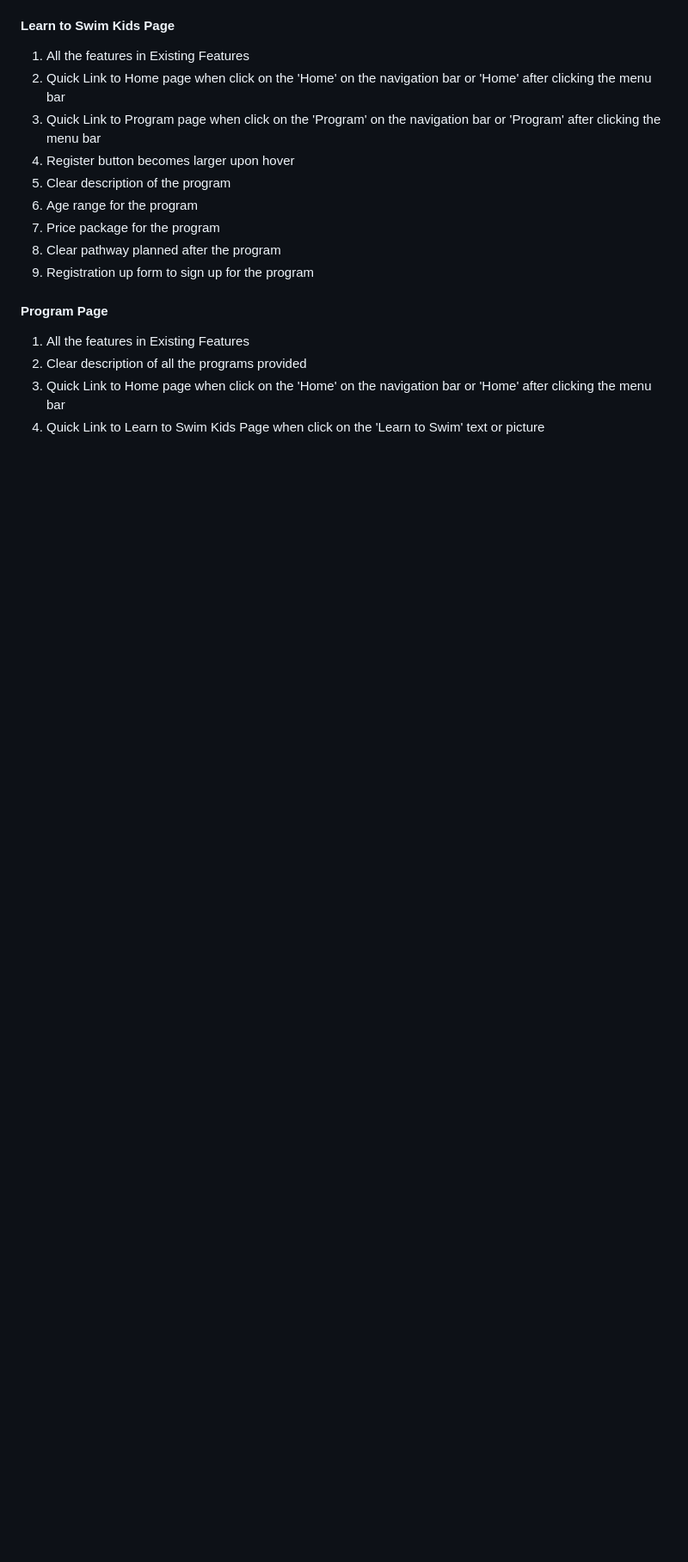
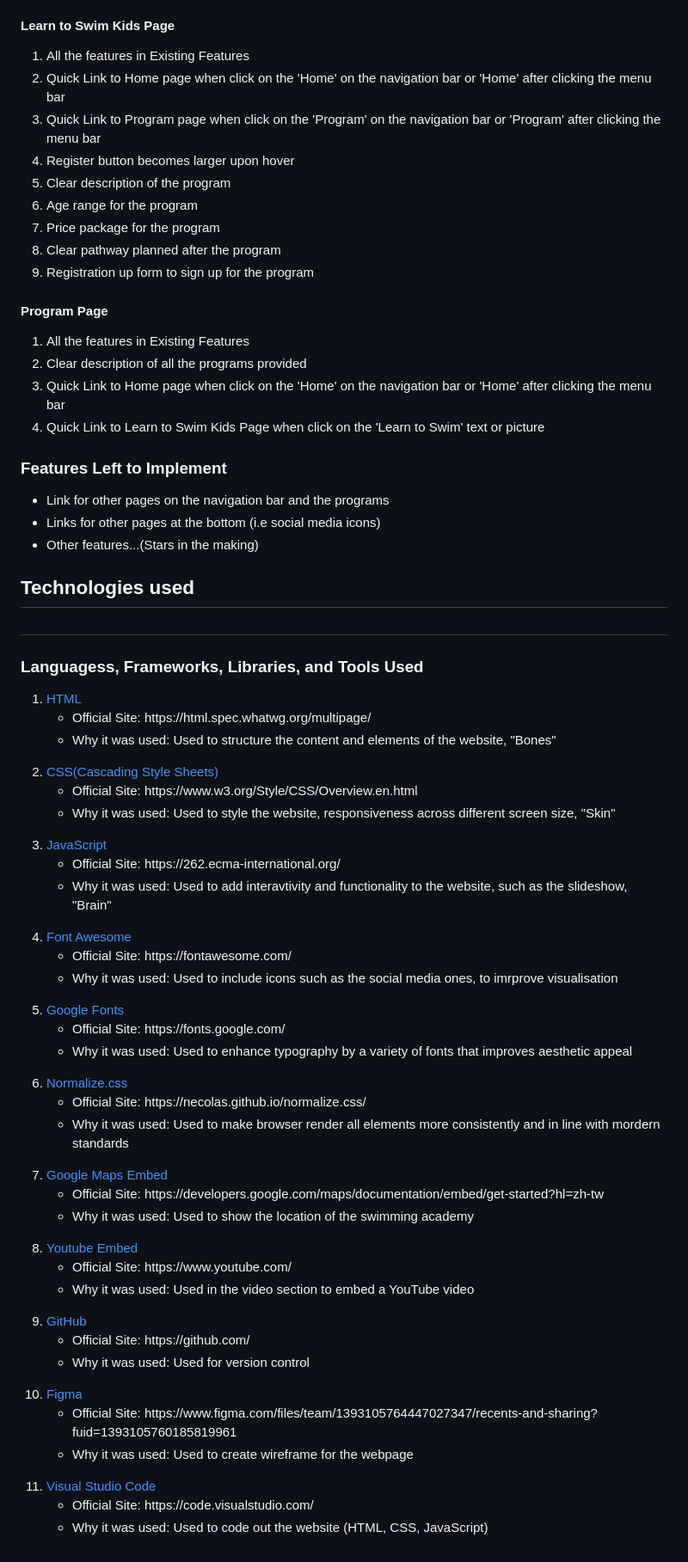
Before and after one commit to Justin0526/FED_s10269496_JustinTangJiaZe_Assg01-, a Markdown page: README.md, the part around the change. Shown: that part at 86% size. Rendered like a GitHub page; blank space fills up the shorter version.

Commit message:
Technologies used

```diff
--- a/README.md
+++ b/README.md
@@ -68,3 +68,70 @@ This website is designed to include all ages who are interested in learning to s
 <li> Quick Link to Home page when click on the 'Home' on the navigation bar or 'Home' after clicking the menu bar </li>
 <li> Quick Link to Learn to Swim Kids Page when click on the 'Learn to Swim' text or picture </li>
 </ol>
+
+<h3> Features Left to Implement </h3>
+<ul>
+<li> Link for other pages on the navigation bar and the programs </li>
+<li> Links for other pages at the bottom (i.e social media icons) </li>
+<li> Other features...(Stars in the making) </li>
+</ul>
+
+<h2> Technologies used <h2>
+<h3> Languagess, Frameworks, Libraries, and Tools Used </h3>
+<ol>
+<li> <a href="https://html.spec.whatwg.org/multipage/"> HTML </a> </li>
+    <ul>
+    <li> Official Site: https://html.spec.whatwg.org/multipage/ </li>
+    <li> Why it was used: Used to structure the content and elements of the website, "Bones" </li>
+    </ul>
+<li> <a href="https://www.w3.org/Style/CSS/Overview.en.html"> CSS(Cascading Style Sheets) </a> </li>
+    <ul>
+    <li> Official Site: https://www.w3.org/Style/CSS/Overview.en.html </li>
+    <li> Why it was used: Used to style the website, responsiveness across different screen size, "Skin" </li>
+    </ul>
+<li> <a href="https://262.ecma-international.org/"> JavaScript </a> </li>
+    <ul>
+    <li> Official Site: https://262.ecma-international.org/ </li>
+    <li> Why it was used: Used to add interavtivity and functionality to the website, such as the slideshow, "Brain" </li>
+    </ul>
+<li> <a href="https://fontawesome.com/"> Font Awesome </a> </li>
+    <ul>
+    <li> Official Site: https://fontawesome.com/ </li>
+    <li> Why it was used: Used to include icons such as the social media ones, to imrprove visualisation </li>
+    </ul>
+<li><a href="https://fonts.google.com/"> Google Fonts </a> </li>
+    <ul>
+    <li> Official Site: https://fonts.google.com/ </li>
+    <li> Why it was used: Used to enhance typography by a variety of fonts that improves aesthetic appeal </li>
+    </ul>
+<li> <a href="https://necolas.github.io/normalize.css/"> Normalize.css </a> </li>
+    <ul>
+    <li> Official Site: https://necolas.github.io/normalize.css/ </li>
+    <li> Why it was used: Used to make browser render all elements more consistently and in line with mordern standards </li>
+    </ul>
+<li> <a href="https://developers.google.com/maps/documentation/embed/get-started?hl=zh-tw"> Google Maps Embed </a> </li>
+    <ul>
+    <li> Official Site: https://developers.google.com/maps/documentation/embed/get-started?hl=zh-tw </li>
+    <li> Why it was used: Used to show the location of the swimming academy </li>
+    </ul>
+<li> <a href="https://www.youtube.com/"> Youtube Embed </a> </li>
+    <ul>
+    <li> Official Site: https://www.youtube.com/ </li>
+    <li> Why it was used: Used in the video section to embed a YouTube video </li>
+    </ul>
+<li> <a href="https://github.com/"> GitHub </a> </li>
+    <ul>
+    <li> Official Site: https://github.com/ </li>
+    <li> Why it was used: Used for version control </li>
+    </ul>
+<li> <a href="https://www.figma.com/files/team/1393105764447027347/recents-and-sharing?fuid=1393105760185819961"> Figma </a></li>
+    <ul>
+    <li> Official Site: https://www.figma.com/files/team/1393105764447027347/recents-and-sharing?fuid=1393105760185819961 </li>
+    <li> Why it was used: Used to create wireframe for the webpage </li>
+    </ul>
+<li> <a href="https://code.visualstudio.com/"> Visual Studio Code </a> </li>
+    <ul>
+    <li> Official Site: https://code.visualstudio.com/ </li>
+    <li> Why it was used: Used to code out the website (HTML, CSS, JavaScript) </li>
+    </ul>
+</ol>
```
